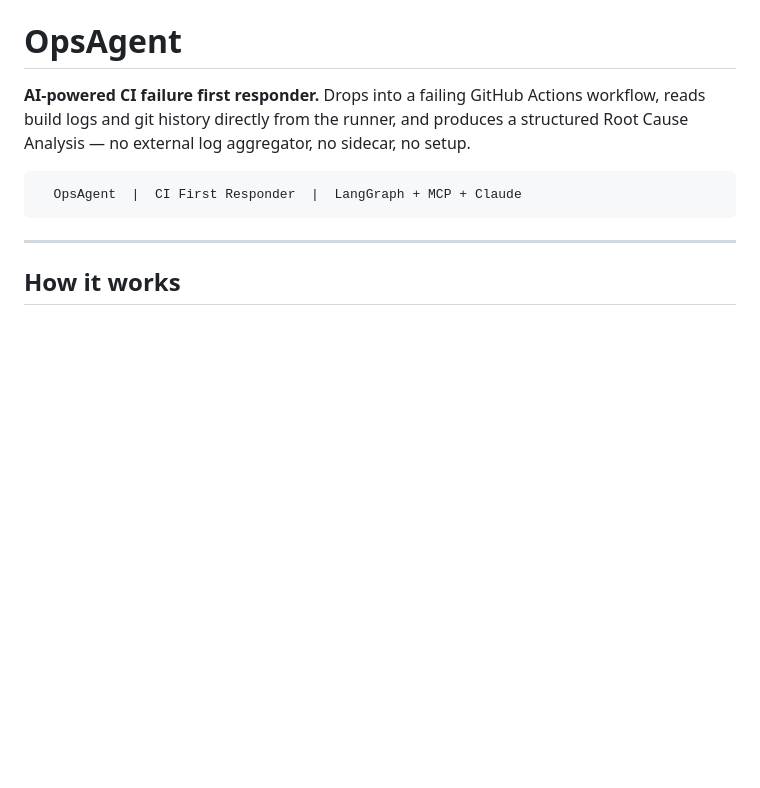
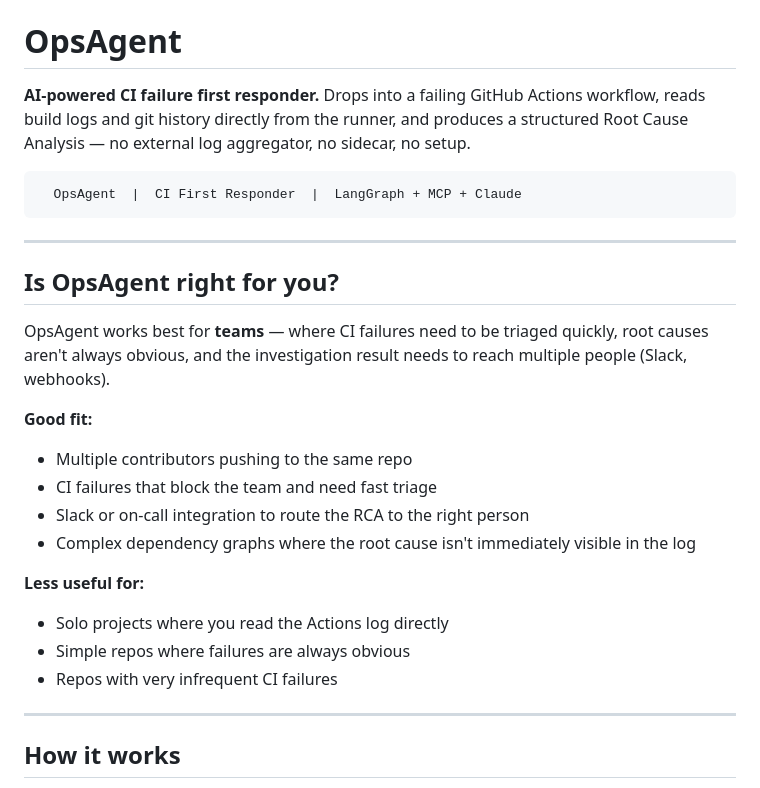
Before and after one commit to ChengaDev/opsagent, a Markdown page: README.md, the part around the change. GitHub-like rendering; blank space fills up the shorter version.

Commit message:
docs: add 'Is OpsAgent right for you?' section

````diff
--- a/README.md
+++ b/README.md
@@ -5,6 +5,23 @@
 ```
   OpsAgent  |  CI First Responder  |  LangGraph + MCP + Claude
 ```
+
+---
+
+## Is OpsAgent right for you?
+
+OpsAgent works best for **teams** — where CI failures need to be triaged quickly, root causes aren't always obvious, and the investigation result needs to reach multiple people (Slack, webhooks).
+
+**Good fit:**
+- Multiple contributors pushing to the same repo
+- CI failures that block the team and need fast triage
+- Slack or on-call integration to route the RCA to the right person
+- Complex dependency graphs where the root cause isn't immediately visible in the log
+
+**Less useful for:**
+- Solo projects where you read the Actions log directly
+- Simple repos where failures are always obvious
+- Repos with very infrequent CI failures
 
 ---
 
````
